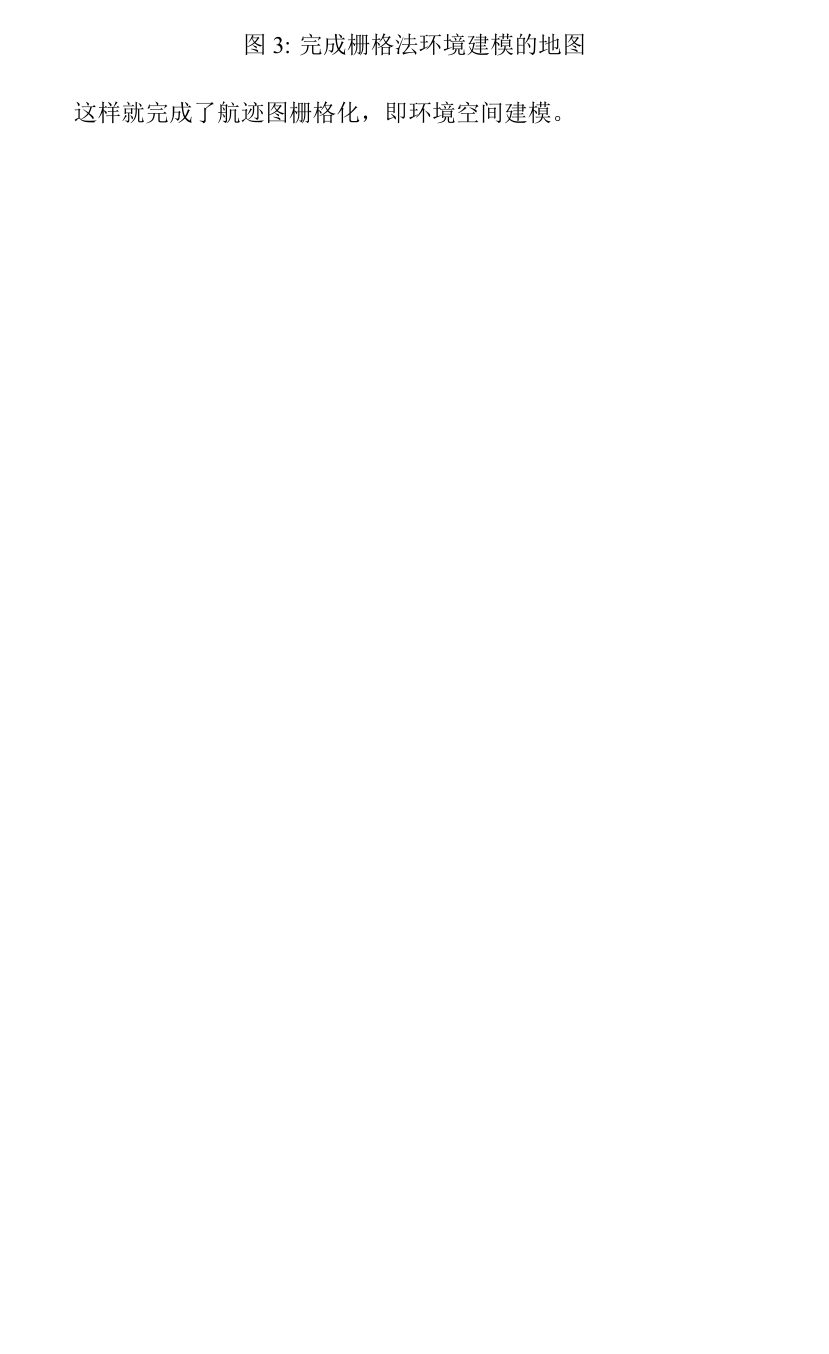
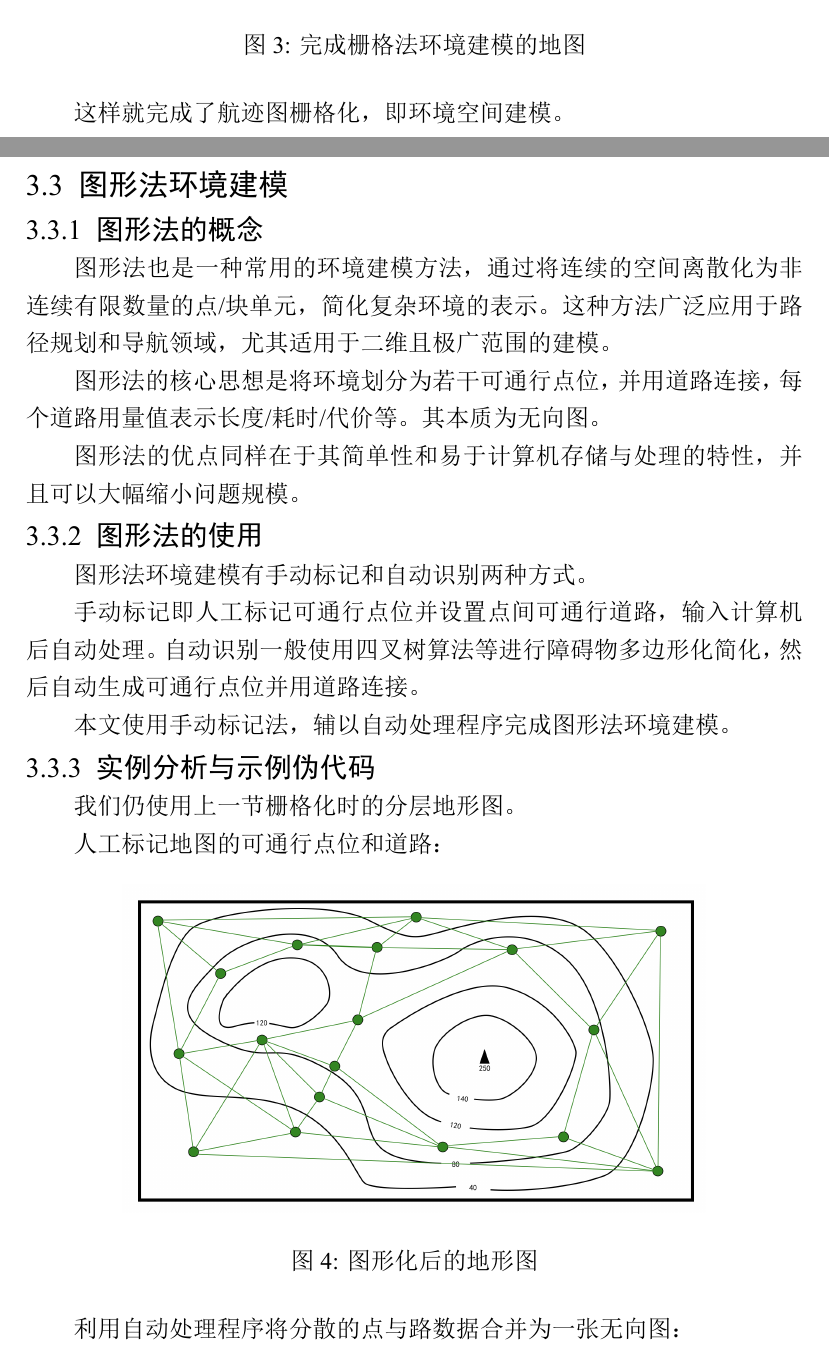
Before and after one commit to Leo20070721/HIT-TS22505, a LaTeX document (Final work's report.tex): part of page 8 of 12 before the commit and two parts of pages 9 and 10 of 19 after it, the two joined at a grey line, cut so that both start at the same text, the shorter picture padded with empty space. The pictures show the PDF file Final work's report.pdf that the author committed with the source.

Commit message:
2025/10/15 Finished the Chapter3.

```diff
--- a/Final work's report.tex
+++ b/Final work's report.tex
@@ -200,18 +201,23 @@
 即将实际物理空间抽象成算法能够处理的抽象空间的过程。
 \subsection{栅格法环境建模}
 \subsubsection{栅格法的概念}
-栅格法是一种常用的环境建模方法，通过将连续的空间离散化为有限数量的栅格单元，简化复杂环境的表示。这种方法广泛应用于路径规划和机器人导航领域，尤其适用于二维环境的建模。
+栅格法是一种常用的环境建模方法，
+通过将连续的空间离散化为连续有限数量的栅格单元，
+简化复杂环境的表示。
+这种方法广泛应用于路径规划和机器人导航领域，
+尤其适用于二维环境的建模。
 
 栅格法的核心思想是将环境划分为若干相同大小的网格，
 每个网格用状态值表示是否被占用。
-占用状态通常用1表示障碍物，
-空闲状态用0表示可通行区域。
+通常用1/True的占用状态表示障碍物，
+用0/False的空闲状态表示可通行区域。
+其本质为表格。
 
 栅格法的优点在于其简单性和易于计算机存储与处理的特性。
 \subsubsection{实例分析与示例伪代码}
 我们任意地绘制一张分层地形图。
 
-\begin{figure}[h]
+\begin{figure}[H]
   \centering
   \includegraphics[width=0.75\textwidth]{/map-1/map-1}
   \caption{分层地形图}
@@ -250,4 +283,40 @@
 \end{figure}
 
 这样就完成了航迹图栅格化，即环境空间建模。
+\subsection{图形法环境建模}
+\subsubsection{图形法的概念}
+图形法也是一种常用的环境建模方法，
+通过将连续的空间离散化为非连续有限数量的点/块单元，
+简化复杂环境的表示。
+这种方法广泛应用于路径规划和导航领域，
+尤其适用于二维且极广范围的建模。
 
+图形法的核心思想是将环境划分为若干可通行点位，
+并用道路连接，
+每个道路用量值表示长度/耗时/代价等。
+其本质为无向图。
+
+图形法的优点同样在于其简单性和易于计算机存储与处理的特性，
+并且可以大幅缩小问题规模。
+\subsubsection{图形法的使用}
+图形法环境建模有手动标记和自动识别两种方式。
+
+手动标记即人工标记可通行点位并设置点间可通行道路，
+输入计算机后自动处理。
+自动识别一般使用四叉树算法等进行障碍物多边形化简化，
+然后自动生成可通行点位并用道路连接。
+
+本文使用手动标记法，
+辅以自动处理程序完成图形法环境建模。
+\subsubsection{实例分析与示例伪代码}
+我们仍使用上一节栅格化时的分层地形图。
+
+人工标记地图的可通行点位和道路：
+\begin{figure}[H]
+  \centering
+  \includegraphics[width=0.75\textwidth]{/map-2/map-2-map}
+  \caption{图形化后的地形图}
+  \label{fig:map-2-map}
+\end{figure}
+
+利用自动处理程序将分散的点与路数据合并为一张无向图：
@@ -254,3 +335,7 @@
+\end{algorithm}
+
+这样就完成了航迹图图形化，即环境空间建模。
 %航迹规划算法-------------------------
 \newpage\section{航迹规划算法与实现}
 \subsection{传统基本航迹规划算法}
+\subsubsection{概论}
```
Also changed, not shown: Final work's report.pdf, PNG_files/map-2/map-2-map.png (added), PNG_files/map-2/map-2.png (added), PNG_files/map-3/DJI_20250927104514_0043_D_Farm.JPG (added), Final work's report.tex (88 more changed lines), 10 other files.
